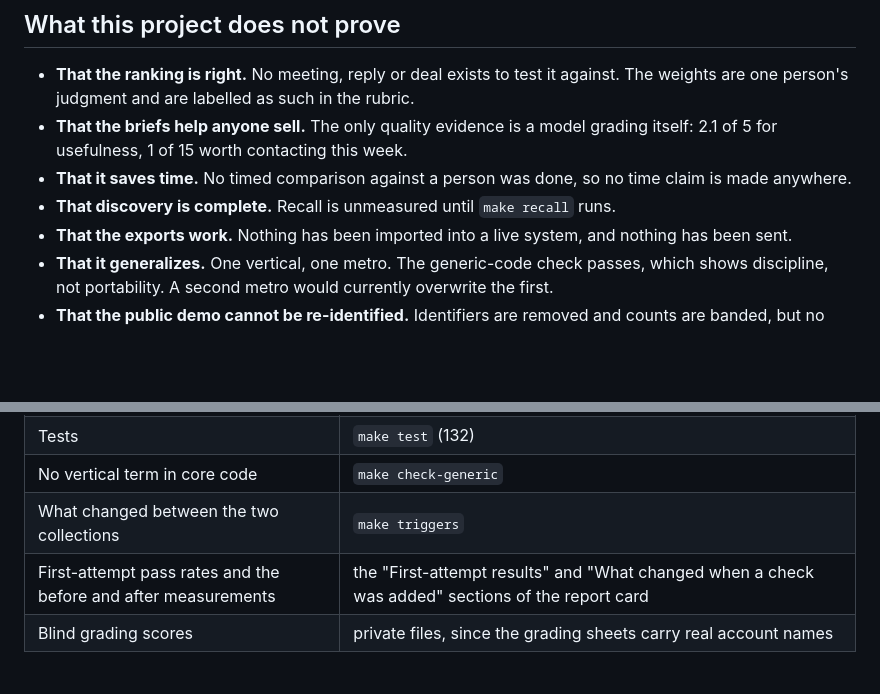
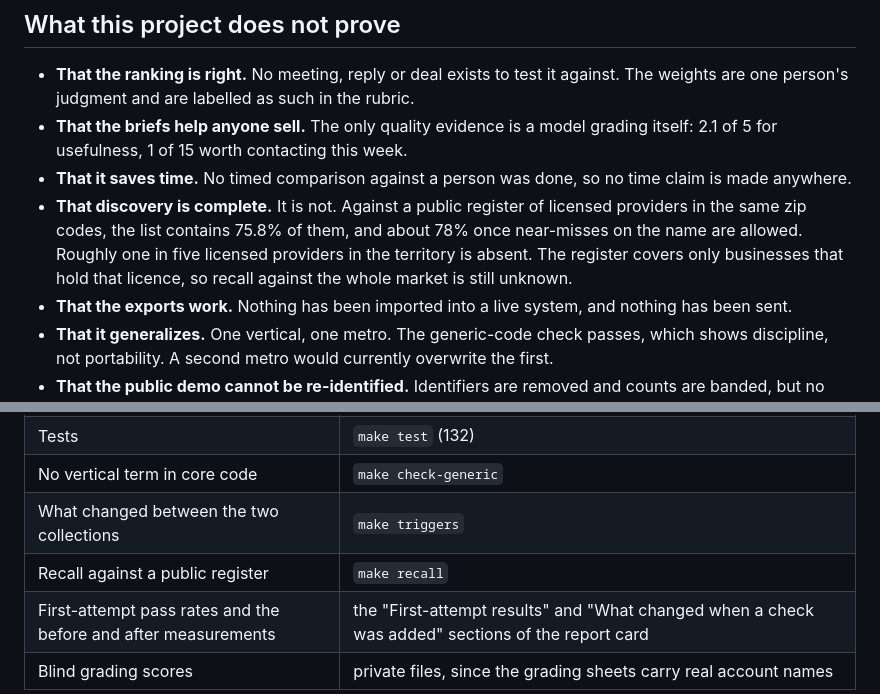
Before and after one commit to suhbhandari/territory-engine, a Markdown page: outputs/public/project_review.md, 2 parts joined by grey strips. Rendered like a GitHub page; blank space fills up the shorter version.

```diff
--- a/outputs/public/project_review.md
+++ b/outputs/public/project_review.md
@@ -77,7 +77,7 @@ None of these were caught by the citation check, the number check or the capital
 - **That the ranking is right.** No meeting, reply or deal exists to test it against. The weights are one person's judgment and are labelled as such in the rubric.
 - **That the briefs help anyone sell.** The only quality evidence is a model grading itself: 2.1 of 5 for usefulness, 1 of 15 worth contacting this week.
 - **That it saves time.** No timed comparison against a person was done, so no time claim is made anywhere.
-- **That discovery is complete.** Recall is unmeasured until `make recall` runs.
+- **That discovery is complete.** It is not. Against a public register of licensed providers in the same zip codes, the list contains 75.8% of them, and about 78% once near-misses on the name are allowed. Roughly one in five licensed providers in the territory is absent. The register covers only businesses that hold that licence, so recall against the whole market is still unknown.
 - **That the exports work.** Nothing has been imported into a live system, and nothing has been sent.
 - **That it generalizes.** One vertical, one metro. The generic-code check passes, which shows discipline, not portability. A second metro would currently overwrite the first.
 - **That the public demo cannot be re-identified.** Identifiers are removed and counts are banded, but no one has tried to break it.
@@ -111,5 +111,6 @@ I do not, and nothing in the project claims it. There is no outcome data, so the
 | Tests | `make test` (132) |
 | No vertical term in core code | `make check-generic` |
 | What changed between the two collections | `make triggers` |
+| Recall against a public register | `make recall` |
 | First-attempt pass rates and the before and after measurements | the "First-attempt results" and "What changed when a check was added" sections of the report card |
 | Blind grading scores | private files, since the grading sheets carry real account names |
```
Also changed, not shown: other parts of outputs/public/project_review.md (+4 -4 lines), V2.md (+1 -0 lines).
